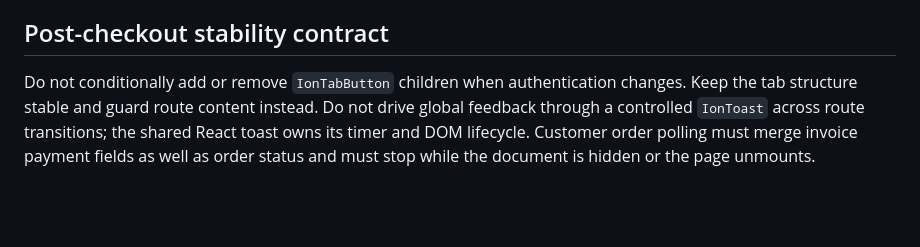
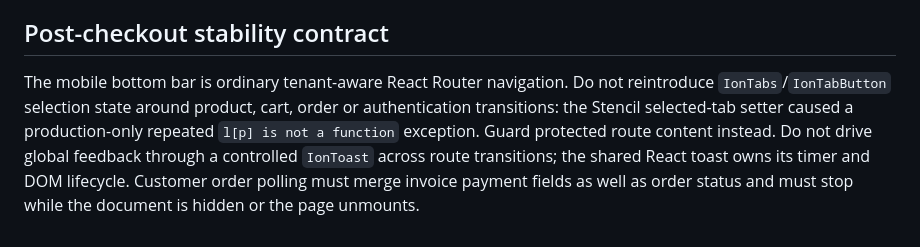
Before and after one commit to iamrajshah/kirana-ui-customer, a Markdown page: docs/DEVELOPER_GUIDE.md, the part around the change. GitHub-like rendering; blank space fills up the shorter version.

```diff
--- a/docs/DEVELOPER_GUIDE.md
+++ b/docs/DEVELOPER_GUIDE.md
@@ -70,9 +70,11 @@ main revision; documentation-only changes do not require deployment.
 
 ## Post-checkout stability contract
 
-Do not conditionally add or remove `IonTabButton` children when authentication
-changes. Keep the tab structure stable and guard route content instead. Do not
-drive global feedback through a controlled `IonToast` across route transitions;
-the shared React toast owns its timer and DOM lifecycle. Customer order polling
-must merge invoice payment fields as well as order status and must stop while the
-document is hidden or the page unmounts.
+The mobile bottom bar is ordinary tenant-aware React Router navigation. Do not
+reintroduce `IonTabs`/`IonTabButton` selection state around product, cart, order
+or authentication transitions: the Stencil selected-tab setter caused a
+production-only repeated `l[p] is not a function` exception. Guard protected
+route content instead. Do not drive global feedback through a controlled
+`IonToast` across route transitions; the shared React toast owns its timer and
+DOM lifecycle. Customer order polling must merge invoice payment fields as well
+as order status and must stop while the document is hidden or the page unmounts.
```
Also changed, not shown: HANDBOOK.md (+9 -1 lines), docs/QA_REGRESSION_SUITE.md (+9 -0 lines).
